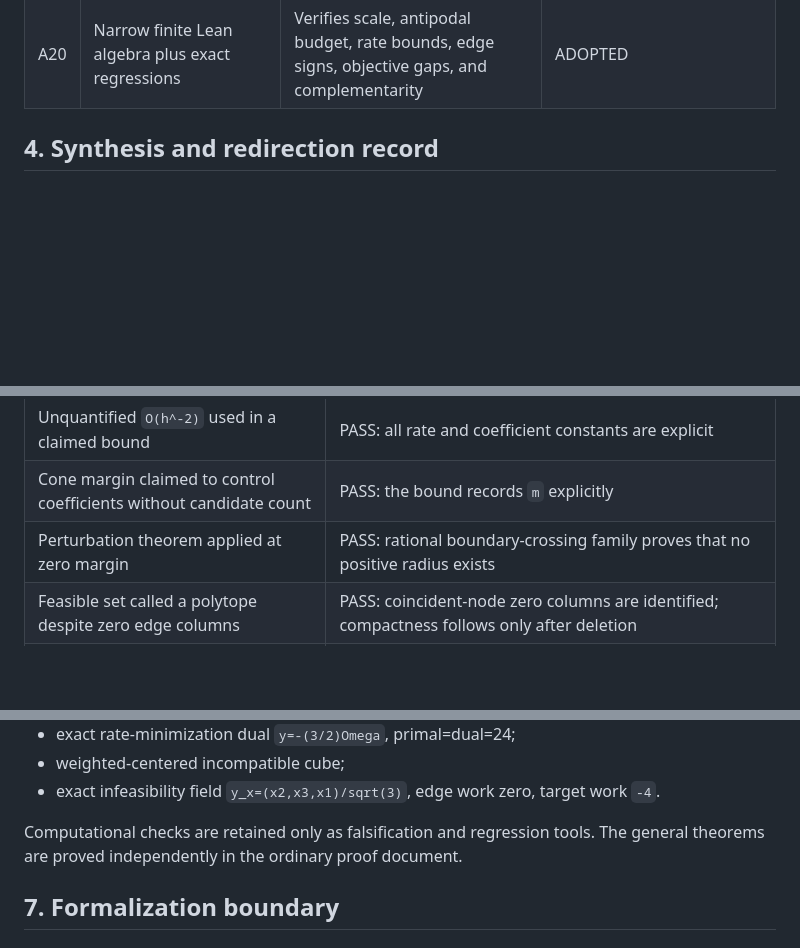
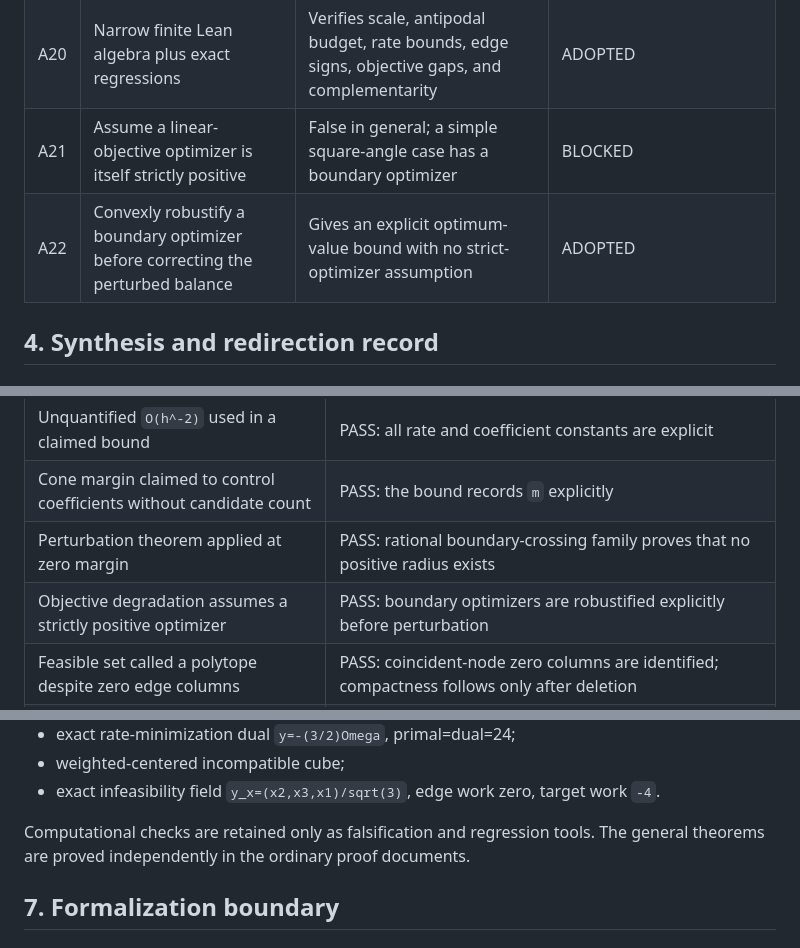
Before and after one commit to FusionSandwich/Testing, a Markdown page: afp_barrier_gate1/docs/P0_M1_SPHERICAL_FEASIBILITY_STAGE_REPORT.md, 3 parts joined by grey strips. Rendered like a GitHub page; blank space fills up the shorter version.

```diff
--- a/afp_barrier_gate1/docs/P0_M1_SPHERICAL_FEASIBILITY_STAGE_REPORT.md
+++ b/afp_barrier_gate1/docs/P0_M1_SPHERICAL_FEASIBILITY_STAGE_REPORT.md
@@ -70,6 +72,8 @@ same textbook convex-hull core.
 | A18 | Centered-clique submass decomposition | Sums complete-graph blocks on sparse permitted graphs | ADOPTED as a nontrivial global reconciliation mechanism |
 | A19 | Formalize all convex analysis and LP duality immediately in Lean | Would delay the ordinary proof and duplicate large standard libraries | BLOCKED by the stage rule; exact external statements and Lean spherical consequences used instead |
 | A20 | Narrow finite Lean algebra plus exact regressions | Verifies scale, antipodal budget, rate bounds, edge signs, objective gaps, and complementarity | ADOPTED |
+| A21 | Assume a linear-objective optimizer is itself strictly positive | False in general; a simple square-angle case has a boundary optimizer | BLOCKED |
+| A22 | Convexly robustify a boundary optimizer before correcting the perturbed balance | Gives an explicit optimum-value bound with no strict-optimizer assumption | ADOPTED |
 
 ## 4. Synthesis and redirection record
 
@@ -138,6 +150,7 @@ geometry, objective-gap identity, and componentwise complementary slackness.
 | Unquantified `O(h^-2)` used in a claimed bound | PASS: all rate and coefficient constants are explicit |
 | Cone margin claimed to control coefficients without candidate count | PASS: the bound records `m` explicitly |
 | Perturbation theorem applied at zero margin | PASS: rational boundary-crossing family proves that no positive radius exists |
+| Objective degradation assumes a strictly positive optimizer | PASS: boundary optimizers are robustified explicitly before perturbation |
 | Feasible set called a polytope despite zero edge columns | PASS: coincident-node zero columns are identified; compactness follows only after deletion |
 | Generic LP citation without AFP transfer | PASS: every primal, dual, sign, edge block, residual block, and complementarity condition is written explicitly |
 
@@ -161,7 +174,7 @@ used for its core examples.
   target work `-4`.
 
 Computational checks are retained only as falsification and regression tools.
-The general theorems are proved independently in the ordinary proof document.
+The general theorems are proved independently in the ordinary proof documents.
 
 ## 7. Formalization boundary
 
```
Also changed, not shown: other parts of afp_barrier_gate1/docs/P0_M1_SPHERICAL_FEASIBILITY_STAGE_REPORT.md (+31 -6 lines).
